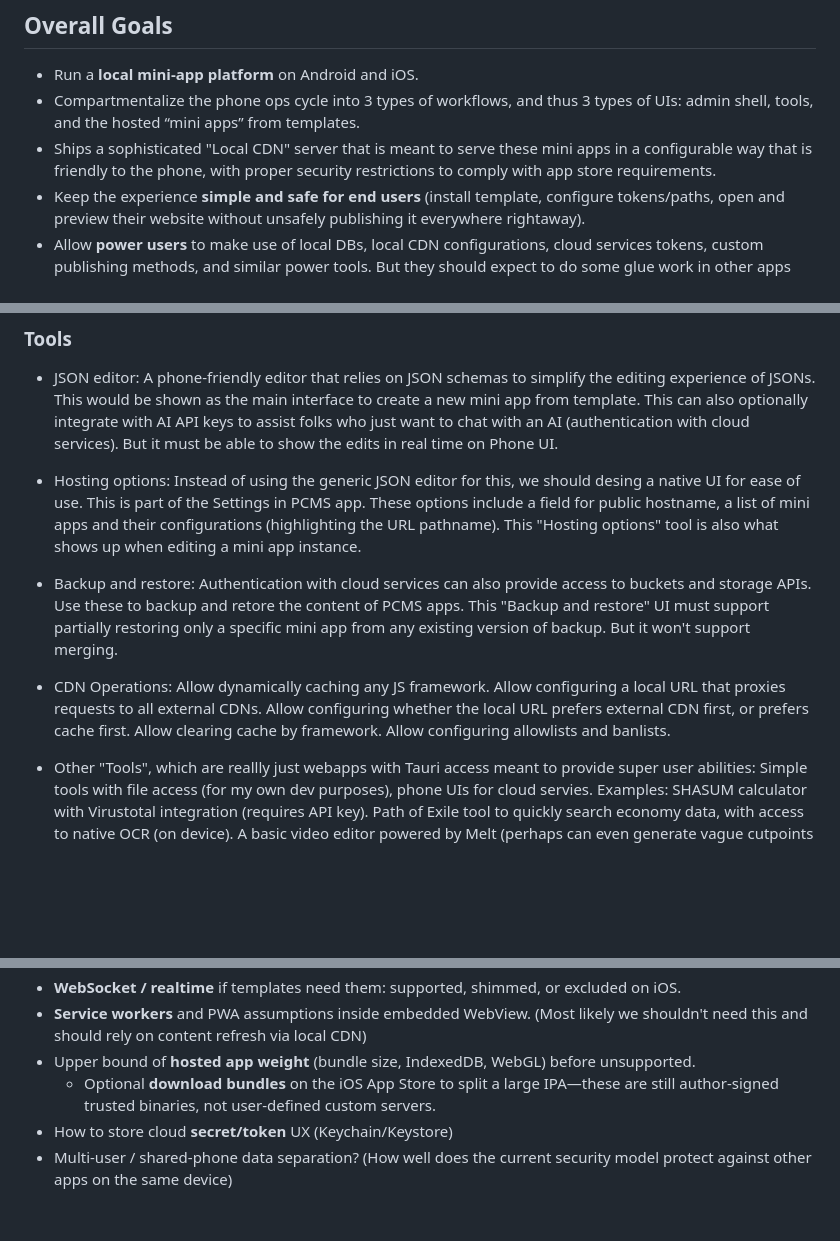
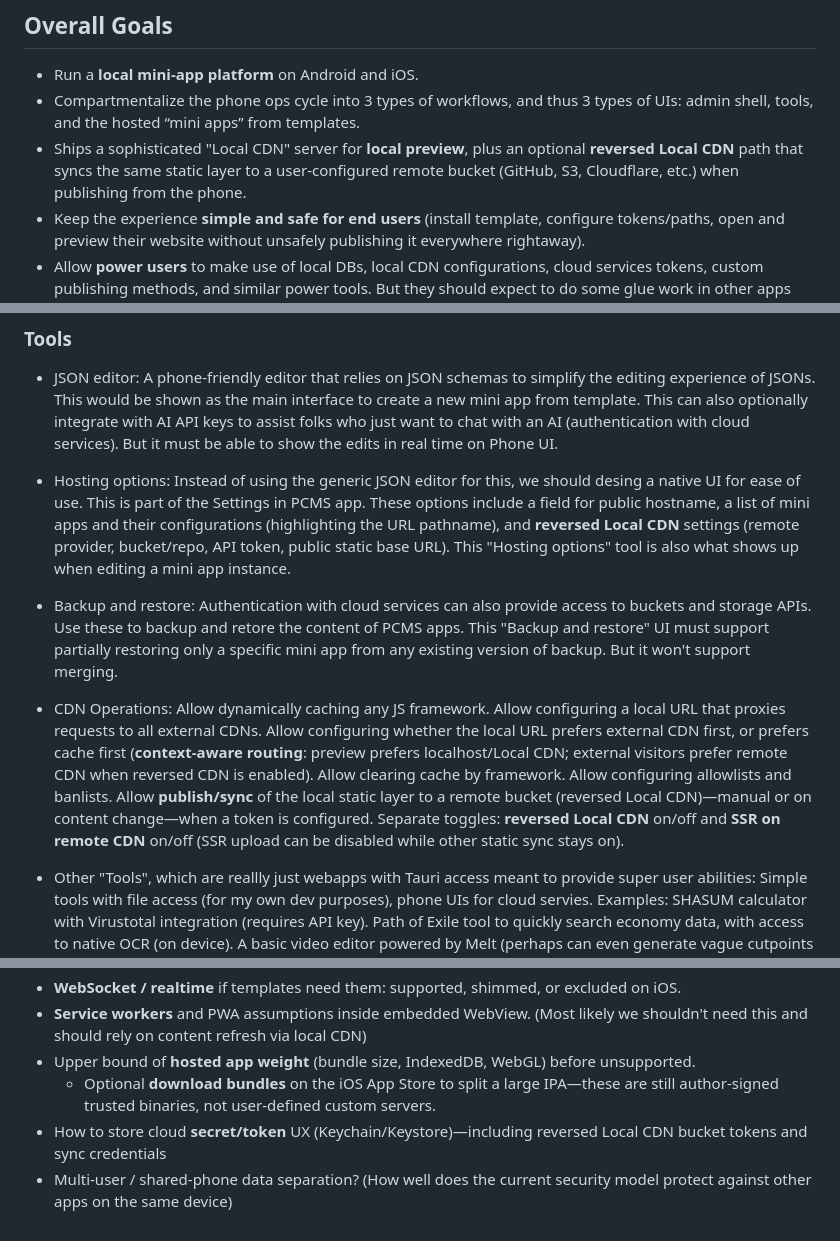
Before and after one commit to markzyu/tcms, a Markdown page: docs/requirements.md, 3 parts joined by grey strips. Rendered like a GitHub page; blank space fills up the shorter version.

```diff
--- a/docs/requirements.md
+++ b/docs/requirements.md
@@ -6,7 +6,7 @@
 
 - Run a **local mini-app platform** on Android and iOS.
 - Compartmentalize the phone ops cycle into 3 types of workflows, and thus 3 types of UIs: admin shell, tools, and the hosted “mini apps” from templates.
-- Ships a sophisticated "Local CDN" server that is meant to serve these mini apps in a configurable way that is friendly to the phone, with proper security restrictions to comply with app store requirements.
+- Ships a sophisticated "Local CDN" server for **local preview**, plus an optional **reversed Local CDN** path that syncs the same static layer to a user-configured remote bucket (GitHub, S3, Cloudflare, etc.) when publishing from the phone.
 - Keep the experience **simple and safe for end users** (install template, configure tokens/paths, open and preview their website without unsafely publishing it everywhere rightaway).
 - Allow **power users** to make use of local DBs, local CDN configurations, cloud services tokens, custom publishing methods, and similar power tools. But they should expect to do some glue work in other apps (e.g. Termux on Android, Pythonista on iPad).
 - Support **multi-lingual configuration without multi-tenant hosting** (no parallel language URLs for user apps); config schema may exist for multiple languages, but is served flat for a small number of uses/users.
@@ -34,9 +34,9 @@ We won't implement the following
 ### Tools
 
 - JSON editor: A phone-friendly editor that relies on JSON schemas to simplify the editing experience of JSONs. This would be shown as the main interface to create a new mini app from template. This can also optionally integrate with AI API keys to assist folks who just want to chat with an AI (authentication with cloud services). But it must be able to show the edits in real time on Phone UI.
-- Hosting options: Instead of using the generic JSON editor for this, we should desing a native UI for ease of use. This is part of the Settings in PCMS app. These options include a field for public hostname, a list of mini apps and their configurations (highlighting the URL pathname). This "Hosting options" tool is also what shows up when editing a mini app instance.
+- Hosting options: Instead of using the generic JSON editor for this, we should desing a native UI for ease of use. This is part of the Settings in PCMS app. These options include a field for public hostname, a list of mini apps and their configurations (highlighting the URL pathname), and **reversed Local CDN** settings (remote provider, bucket/repo, API token, public static base URL). This "Hosting options" tool is also what shows up when editing a mini app instance.
 - Backup and restore: Authentication with cloud services can also provide access to buckets and storage APIs. Use these to backup and retore the content of PCMS apps. This "Backup and restore" UI must support partially restoring only a specific mini app from any existing version of backup. But it won't support merging.
-- CDN Operations: Allow dynamically caching any JS framework. Allow configuring a local URL that proxies requests to all external CDNs. Allow configuring whether the local URL prefers external CDN first, or prefers cache first. Allow clearing cache by framework. Allow configuring allowlists and banlists.
+- CDN Operations: Allow dynamically caching any JS framework. Allow configuring a local URL that proxies requests to all external CDNs. Allow configuring whether the local URL prefers external CDN first, or prefers cache first (**context-aware routing**: preview prefers localhost/Local CDN; external visitors prefer remote CDN when reversed CDN is enabled). Allow clearing cache by framework. Allow configuring allowlists and banlists. Allow **publish/sync** of the local static layer to a remote bucket (reversed Local CDN)—manual or on content change—when a token is configured. Separate toggles: **reversed Local CDN** on/off and **SSR on remote CDN** on/off (SSR upload can be disabled while other static sync stays on).
 
 - Other "Tools", which are reallly just webapps with Tauri access meant to provide super user abilities: Simple tools with file access (for my own dev purposes), phone UIs for cloud servies. Examples: SHASUM calculator with Virustotal integration (requires API key). Path of Exile tool to quickly search economy data, with access to native OCR (on device). A basic video editor powered by Melt (perhaps can even generate vague cutpoints using Whisper).
 
@@ -82,5 +82,5 @@ Eventually there might also be a remote management UI to start/stop/configure mi
 - **Service workers** and PWA assumptions inside embedded WebView. (Most likely we shouldn't need this and should rely on content refresh via local CDN)
 - Upper bound of **hosted app weight** (bundle size, IndexedDB, WebGL) before unsupported.
     - Optional **download bundles** on the iOS App Store to split a large IPA—these are still author-signed trusted binaries, not user-defined custom servers.
-- How to store cloud **secret/token** UX (Keychain/Keystore)
+- How to store cloud **secret/token** UX (Keychain/Keystore)—including reversed Local CDN bucket tokens and sync credentials
 - Multi-user / shared-phone data separation? (How well does the current security model protect against other apps on the same device)
```
Also changed, not shown: docs/tech-overview.md (+20 -6 lines).
